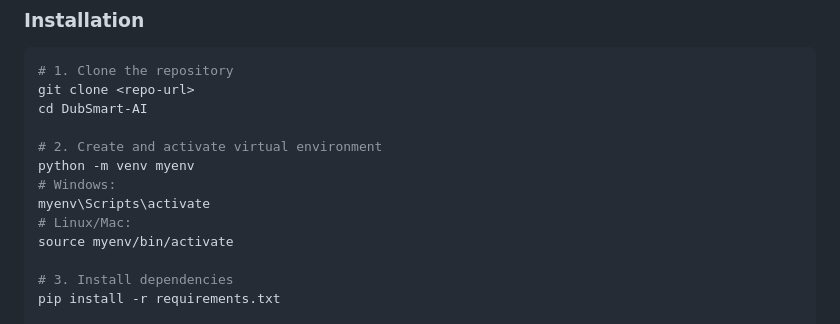
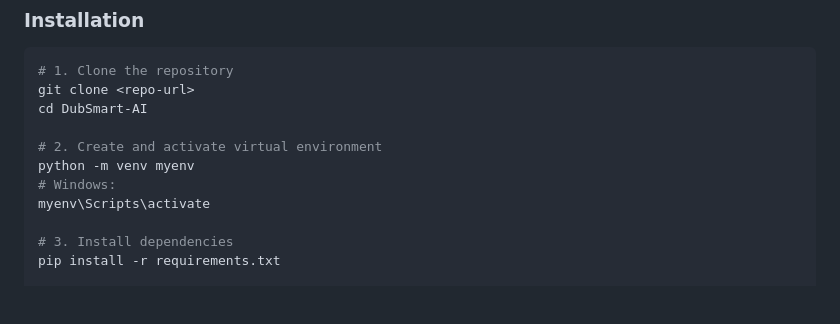
Before and after one commit to JanushaNampally/DubSmart-AI, a Markdown page: README.md, the part around the change. Drawn GitHub-style; blank space fills up the shorter version.

```diff
--- a/README.md
+++ b/README.md
@@ -110,8 +110,6 @@ cd DubSmart-AI
 python -m venv myenv
 # Windows:
 myenv\Scripts\activate
-# Linux/Mac:
-source myenv/bin/activate
 
 # 3. Install dependencies
 pip install -r requirements.txt
```
